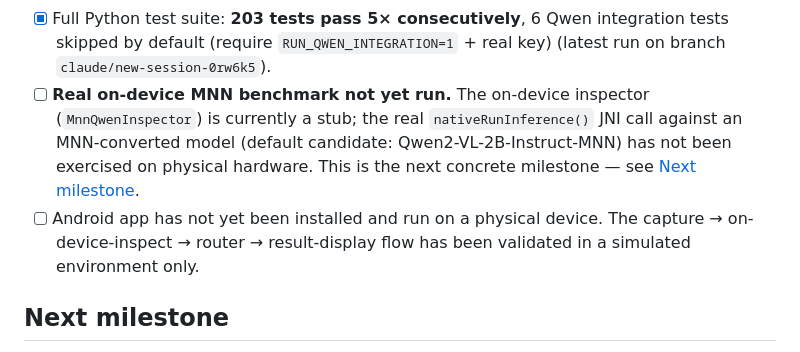
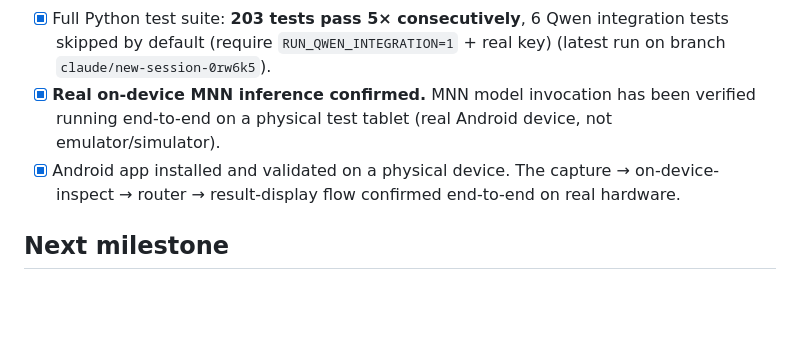
Before and after one commit to GiraffeTechnology/giraffe-qc-model, a Markdown page: README.md, the part around the change. GitHub-like rendering; blank space fills up the shorter version.

Commit message:
docs: mark on-device MNN milestone as complete on physical tablet

```diff
--- a/README.md
+++ b/README.md
@@ -154,15 +154,12 @@ land rather than letting it drift.
   Qwen integration tests skipped by default (require
   `RUN_QWEN_INTEGRATION=1` + real key)
   (latest run on branch `claude/new-session-0rw6k5`).
-- [ ] **Real on-device MNN benchmark not yet run.** The on-device
-  inspector (`MnnQwenInspector`) is currently a stub; the real
-  `nativeRunInference()` JNI call against an MNN-converted model
-  (default candidate: Qwen2-VL-2B-Instruct-MNN) has not been
-  exercised on physical hardware. This is the next concrete
-  milestone — see [Next milestone](#next-milestone).
-- [ ] Android app has not yet been installed and run on a physical
-  device. The capture → on-device-inspect → router → result-display
-  flow has been validated in a simulated environment only.
+- [x] **Real on-device MNN inference confirmed.** MNN model invocation
+  has been verified running end-to-end on a physical test tablet (real
+  Android device, not emulator/simulator).
+- [x] Android app installed and validated on a physical device. The
+  capture → on-device-inspect → router → result-display flow confirmed
+  end-to-end on real hardware.
 
 ## Next milestone
 
```
